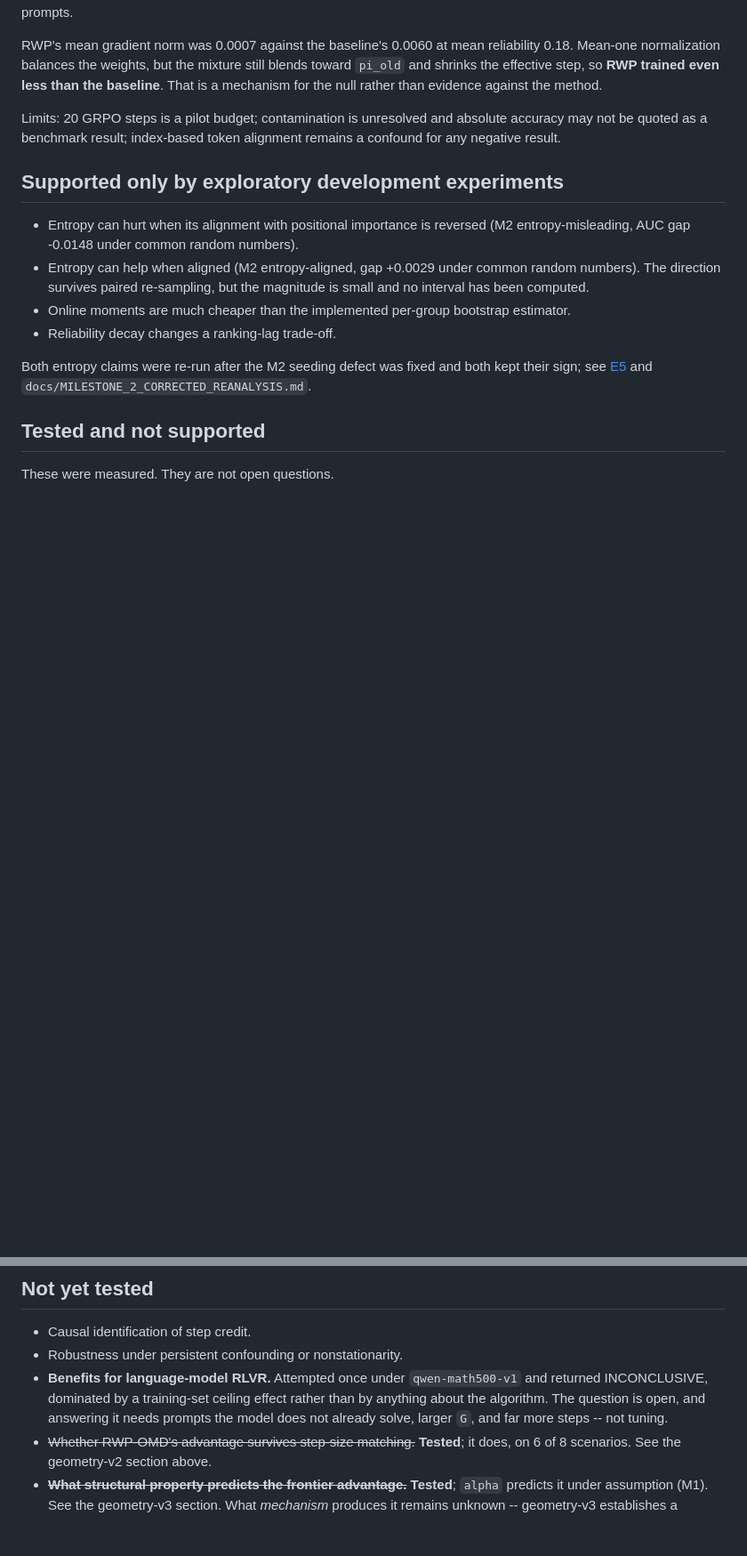
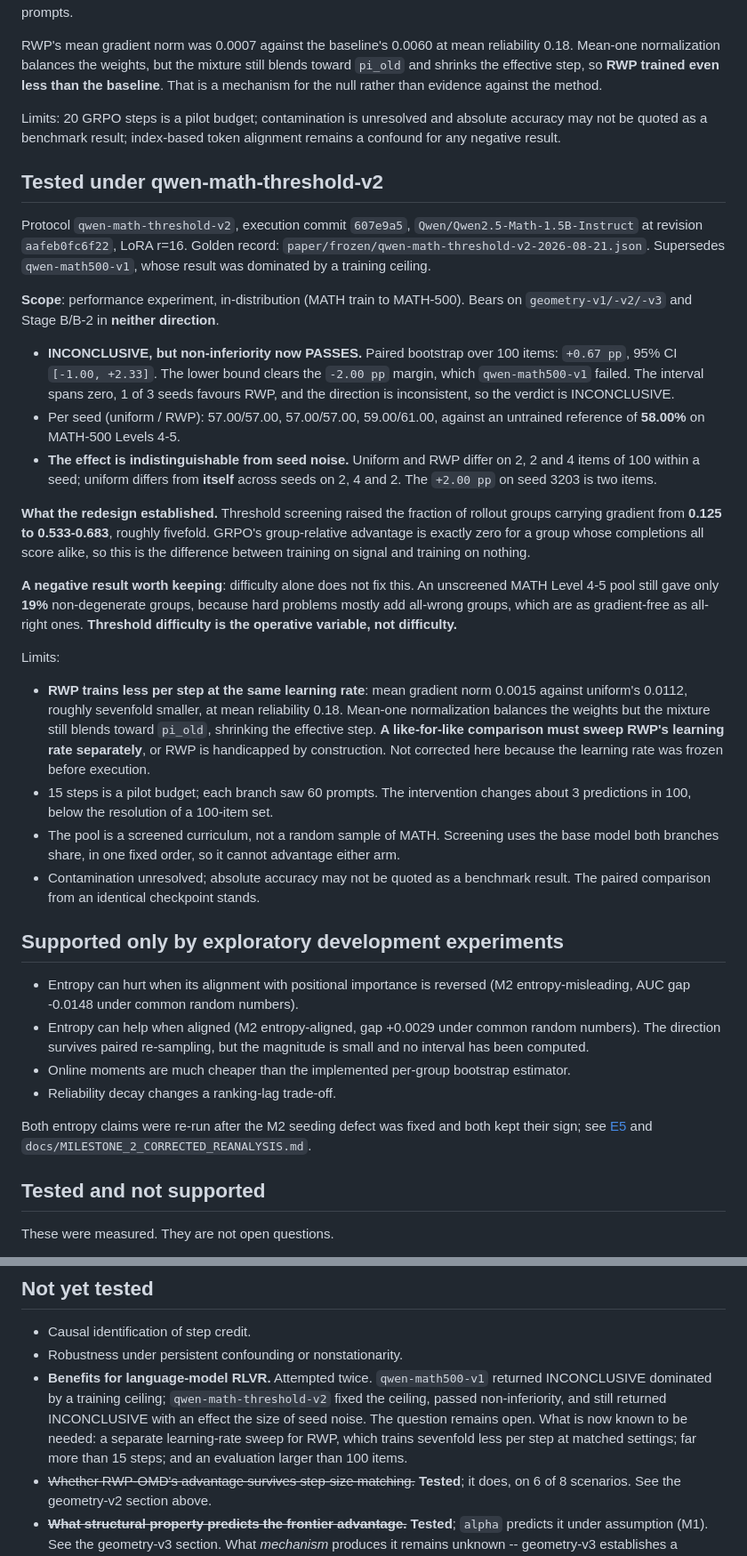
Before and after one commit to Joydivisor/rc-omd, a Markdown page: paper/CLAIMS.md, 2 parts joined by grey strips. Shown at 89% size. Rendered like a GitHub page; blank space fills up the shorter version.

Commit message:
qwen-v2-claims: record the threshold experiment in the evidence boundary
Documentation only; no code, no configs, no results.

CLAIMS.md gains a qwen-math-threshold-v2 section recording INCONCLUSIVE with a
passing non-inferiority test, the per-seed numbers, and the paired bootstrap
interval of +0.67 pp [-1.00, +2.33].

The section leads with the control rather than the headline delta, because that
is what makes the number interpretable: uniform and RWP differ on 2, 2 and 4
items of 100 within a seed, while uniform differs from ITSELF across seeds on 2,
4 and 2. Presenting +0.67 pp without that comparison would imply a signal where
the data shows reseeding.

Two findings are recorded that are independent of the verdict. Threshold
screening raised the fraction of rollout groups carrying gradient roughly
fivefold, from 0.125 to 0.533-0.683. And difficulty alone does not achieve
this: an unscreened Level 4-5 pool still gave only 19 percent non-degenerate
groups, because hard problems mostly add all-wrong groups, which are as
gradient-free as all-right ones.

A limit that governs any future attempt is stated explicitly: RWP trains about
sevenfold less per step than uniform at the same learning rate, because
mean-one normalization balances the weights while the mixture still blends
toward pi_old. A like-for-like comparison must sweep RWP's learning rate
separately, or RWP is handicapped by construction.

The language-model RLVR entry moves from attempted-once to attempted-twice,
with the specific conditions a third attempt would need.

Co-Authored-By: Claude Opus 5 <noreply@anthropic.com>

```diff
--- a/paper/CLAIMS.md
+++ b/paper/CLAIMS.md
@@ -319,6 +319,56 @@ Limits: 20 GRPO steps is a pilot budget; contamination is unresolved and
 absolute accuracy may not be quoted as a benchmark result; index-based token
 alignment remains a confound for any negative result.
 
+## Tested under qwen-math-threshold-v2
+
+Protocol `qwen-math-threshold-v2`, execution commit `607e9a5`,
+`Qwen/Qwen2.5-Math-1.5B-Instruct` at revision `aafeb0fc6f22`, LoRA r=16.
+Golden record: `paper/frozen/qwen-math-threshold-v2-2026-08-21.json`.
+Supersedes `qwen-math500-v1`, whose result was dominated by a training ceiling.
+
+**Scope**: performance experiment, in-distribution (MATH train to MATH-500).
+Bears on `geometry-v1/-v2/-v3` and Stage B/B-2 in **neither direction**.
+
+- **INCONCLUSIVE, but non-inferiority now PASSES.** Paired bootstrap over 100
+  items: `+0.67 pp`, 95% CI `[-1.00, +2.33]`. The lower bound clears the
+  `-2.00 pp` margin, which `qwen-math500-v1` failed. The interval spans zero,
+  1 of 3 seeds favours RWP, and the direction is inconsistent, so the verdict
+  is INCONCLUSIVE.
+- Per seed (uniform / RWP): 57.00/57.00, 57.00/57.00, 59.00/61.00, against an
+  untrained reference of **58.00%** on MATH-500 Levels 4-5.
+- **The effect is indistinguishable from seed noise.** Uniform and RWP differ on
+  2, 2 and 4 items of 100 within a seed; uniform differs from **itself** across
+  seeds on 2, 4 and 2. The `+2.00 pp` on seed 3203 is two items.
+
+**What the redesign established.** Threshold screening raised the fraction of
+rollout groups carrying gradient from **0.125 to 0.533-0.683**, roughly
+fivefold. GRPO's group-relative advantage is exactly zero for a group whose
+completions all score alike, so this is the difference between training on
+signal and training on nothing.
+
+**A negative result worth keeping**: difficulty alone does not fix this. An
+unscreened MATH Level 4-5 pool still gave only **19%** non-degenerate groups,
+because hard problems mostly add all-wrong groups, which are as gradient-free as
+all-right ones. **Threshold difficulty is the operative variable, not
+difficulty.**
+
+Limits:
+
+- **RWP trains less per step at the same learning rate**: mean gradient norm
+  0.0015 against uniform's 0.0112, roughly sevenfold smaller, at mean
+  reliability 0.18. Mean-one normalization balances the weights but the mixture
+  still blends toward `pi_old`, shrinking the effective step. **A like-for-like
+  comparison must sweep RWP's learning rate separately**, or RWP is handicapped
+  by construction. Not corrected here because the learning rate was frozen
+  before execution.
+- 15 steps is a pilot budget; each branch saw 60 prompts. The intervention
+  changes about 3 predictions in 100, below the resolution of a 100-item set.
+- The pool is a screened curriculum, not a random sample of MATH. Screening uses
+  the base model both branches share, in one fixed order, so it cannot advantage
+  either arm.
+- Contamination unresolved; absolute accuracy may not be quoted as a benchmark
+  result. The paired comparison from an identical checkpoint stands.
+
 ## Supported only by exploratory development experiments
 
 - Entropy can hurt when its alignment with positional importance is reversed
@@ -370,11 +420,13 @@ current algorithm is known not to deliver.
 
 - Causal identification of step credit.
 - Robustness under persistent confounding or nonstationarity.
-- **Benefits for language-model RLVR.** Attempted once under `qwen-math500-v1`
-  and returned INCONCLUSIVE, dominated by a training-set ceiling effect rather
-  than by anything about the algorithm. The question is open, and answering it
-  needs prompts the model does not already solve, larger `G`, and far more
-  steps -- not tuning.
+- **Benefits for language-model RLVR.** Attempted twice. `qwen-math500-v1`
+  returned INCONCLUSIVE dominated by a training ceiling;
+  `qwen-math-threshold-v2` fixed the ceiling, passed non-inferiority, and still
+  returned INCONCLUSIVE with an effect the size of seed noise. The question
+  remains open. What is now known to be needed: a separate learning-rate sweep
+  for RWP, which trains sevenfold less per step at matched settings; far more
+  than 15 steps; and an evaluation larger than 100 items.
 - ~~Whether RWP-OMD's advantage survives step-size matching.~~ **Tested**; it
   does, on 6 of 8 scenarios. See the geometry-v2 section above.
 - ~~**What structural property predicts the frontier advantage.**~~ **Tested**;
```
